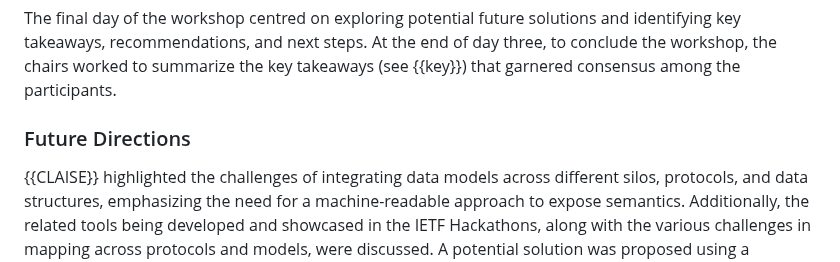
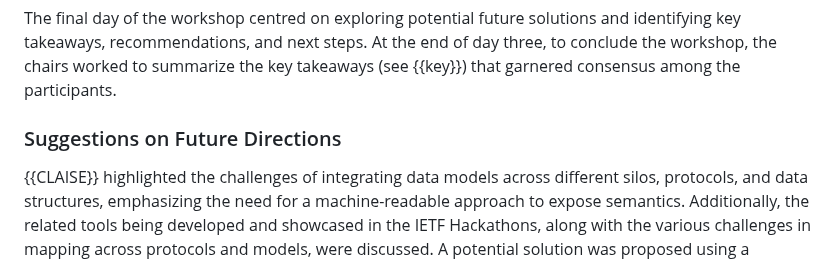
Before and after one commit to intarchboard/draft-iab-nemops-workshop-report, a Markdown page: draft-iab-nemops-workshop-report.md, the part around the change. GitHub-like rendering.

Commit message:
[Qin] Update title to "Suggestions on Future Directions"

```diff
--- a/draft-iab-nemops-workshop-report.md
+++ b/draft-iab-nemops-workshop-report.md
@@ -448,7 +448,7 @@ The Session II open discussion featured feedback from implementers, highlighting
 
 The final day of the workshop centred on exploring potential future solutions and identifying key takeaways, recommendations, and next steps. At the end of day three, to conclude the workshop, the chairs worked to summarize the key takeaways (see {{key}}) that garnered consensus among the participants.
 
-### Future Directions
+### Suggestions on Future Directions
 
 {{CLAISE}} highlighted the challenges of integrating data models across different silos, protocols, and data structures, emphasizing the need for a machine-readable approach to expose semantics. Additionally, the related tools being developed and showcased in the IETF Hackathons, along with the various challenges in mapping across protocols and models, were discussed. A potential solution was proposed using a knowledge graph based on the Semantic Web Stack, along with the need to define a basic ontology for the networking domain in an iterative manner (outside of RFCs).
 
```
